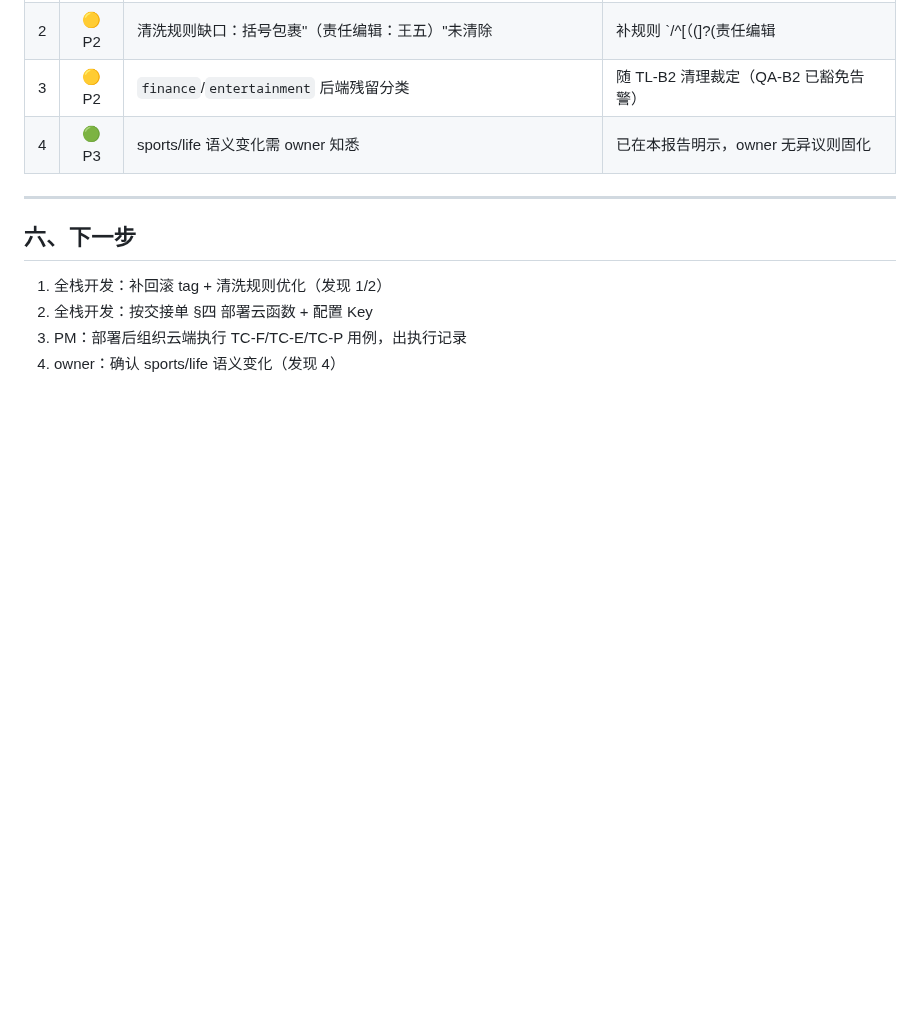
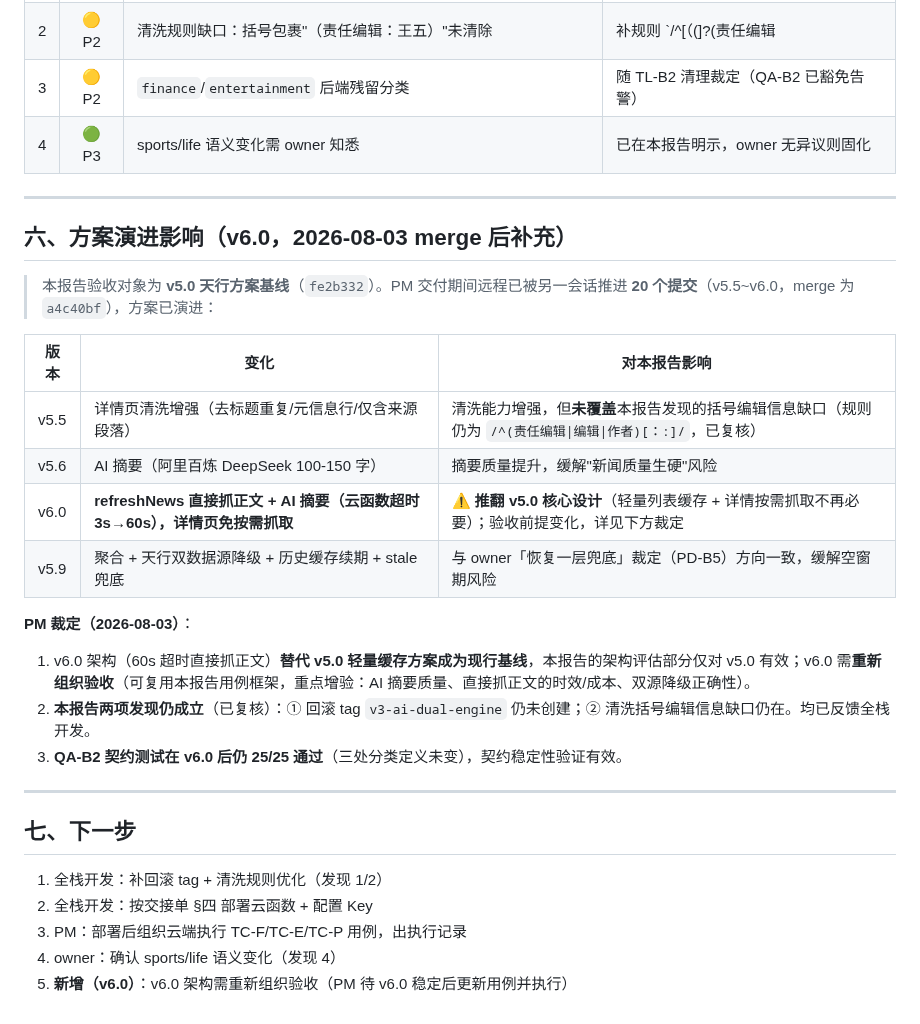
Before and after one commit to tengfeizhao1219/One-News, a Markdown page: docs/05-测试验收/V5-ACCEPT-v5天行方案验收报告.md, the part around the change. Rendered like a GitHub page; blank space fills up the shorter version.

Commit message:
PM: V5-ACCEPT报告补充 v6.0 演进影响 — 确认验收发现1/2仍成立 + 契约测试25/25在v6.0后复验稳定

```diff
--- a/docs/05-测试验收/V5-ACCEPT-v5天行方案验收报告.md
+++ b/docs/05-测试验收/V5-ACCEPT-v5天行方案验收报告.md
@@ -104,9 +104,28 @@
 
 ---
 
-## 六、下一步
+## 六、方案演进影响（v6.0，2026-08-03 merge 后补充）
+
+> 本报告验收对象为 **v5.0 天行方案基线**（`fe2b332`）。PM 交付期间远程已被另一会话推进 **20 个提交**（v5.5~v6.0，merge 为 `a4c40bf`），方案已演进：
+
+| 版本 | 变化 | 对本报告影响 |
+|------|------|------|
+| v5.5 | 详情页清洗增强（去标题重复/元信息行/仅含来源段落） | 清洗能力增强，但**未覆盖**本报告发现的括号编辑信息缺口（规则仍为 `/^(责任编辑\|编辑\|作者)[：:]/`，已复核） |
+| v5.6 | AI 摘要（阿里百炼 DeepSeek 100-150 字） | 摘要质量提升，缓解"新闻质量生硬"风险 |
+| v6.0 | **refreshNews 直接抓正文 + AI 摘要（云函数超时 3s→60s），详情页免按需抓取** | ⚠️ **推翻 v5.0 核心设计**（轻量列表缓存 + 详情按需抓取不再必要）；验收前提变化，详见下方裁定 |
+| v5.9 | 聚合 + 天行双数据源降级 + 历史缓存续期 + stale 兜底 | 与 owner「恢复一层兜底」裁定（PD-B5）方向一致，缓解空窗期风险 |
+
+**PM 裁定（2026-08-03）**：
+1. v6.0 架构（60s 超时直接抓正文）**替代 v5.0 轻量缓存方案成为现行基线**，本报告的架构评估部分仅对 v5.0 有效；v6.0 需**重新组织验收**（可复用本报告用例框架，重点增验：AI 摘要质量、直接抓正文的时效/成本、双源降级正确性）。
+2. **本报告两项发现仍成立**（已复核）：① 回滚 tag `v3-ai-dual-engine` 仍未创建；② 清洗括号编辑信息缺口仍在。均已反馈全栈开发。
+3. **QA-B2 契约测试在 v6.0 后仍 25/25 通过**（三处分类定义未变），契约稳定性验证有效。
+
+---
+
+## 七、下一步
 
 1. 全栈开发：补回滚 tag + 清洗规则优化（发现 1/2）
 2. 全栈开发：按交接单 §四 部署云函数 + 配置 Key
 3. PM：部署后组织云端执行 TC-F/TC-E/TC-P 用例，出执行记录
 4. owner：确认 sports/life 语义变化（发现 4）
+5. **新增（v6.0）**：v6.0 架构需重新组织验收（PM 待 v6.0 稳定后更新用例并执行）
```
